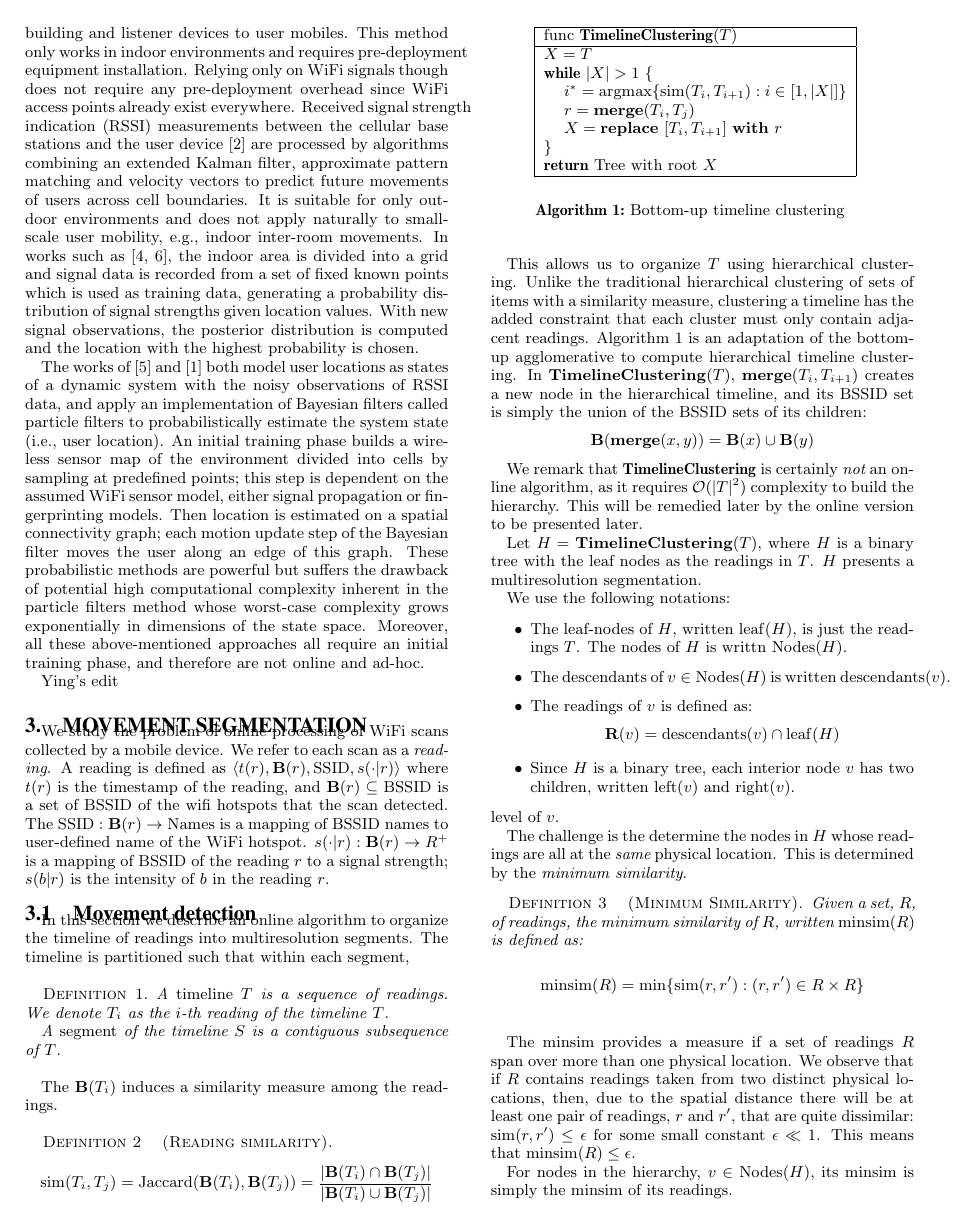
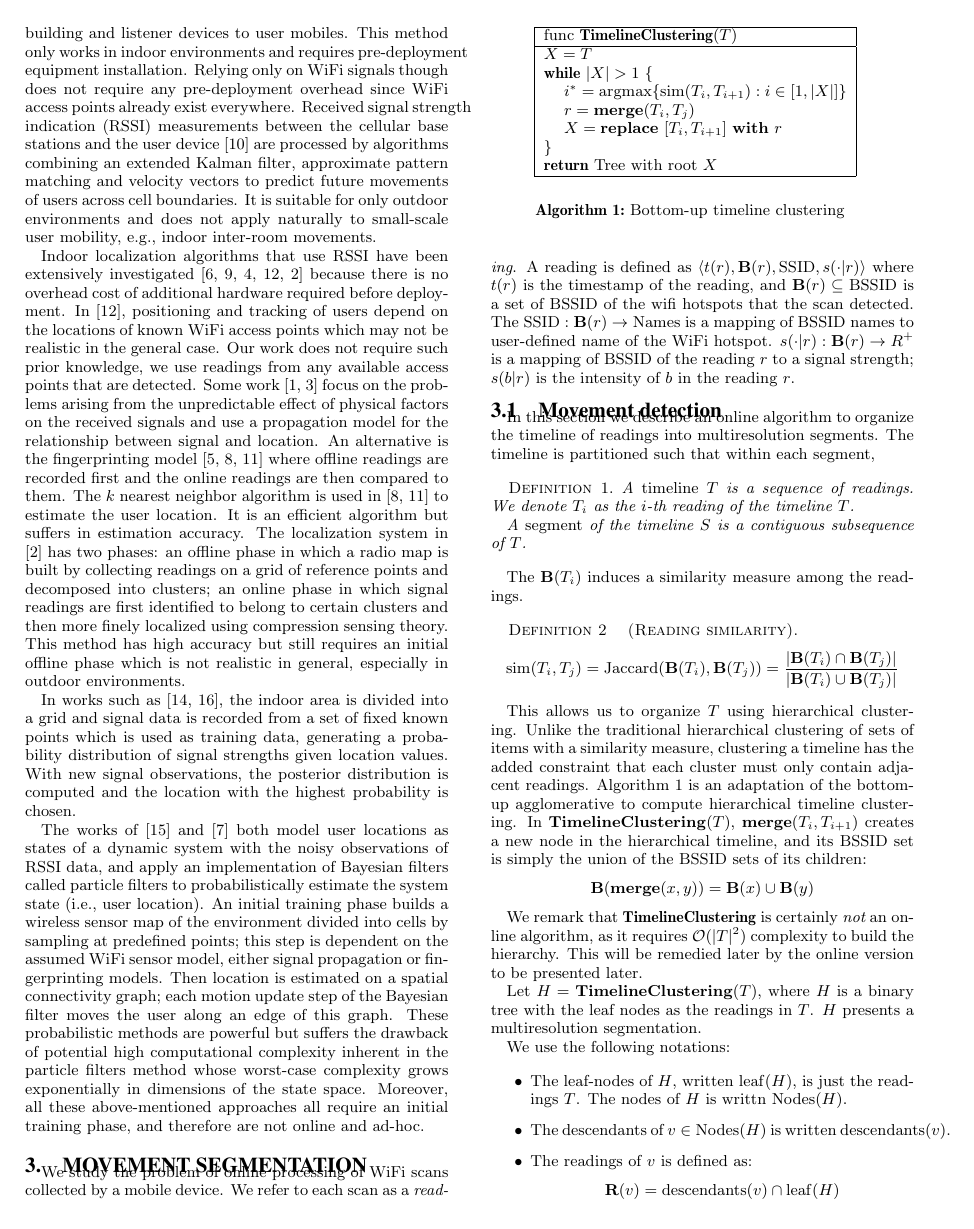
Before and after one commit to kenpu/mobile-ssid-analysis, a LaTeX paper (paper/main.tex, which reads paper/relatedwork.tex): page 2 of 6 before the commit and page 2 of 7 after it. Compiled offline with pdfLaTeX.

Commit message:
add to relatedwork

```diff
--- a/paper/relatedwork.tex
+++ b/paper/relatedwork.tex
@@ -1,10 +1,59 @@
 \section{Related Work}
-Radio frequency and ultrasonic signals are used in conjunction \cite{priyantha2000cricket} to estimate the location of mobile devices, with the overhead of installing beacon devices throughout the building and listener devices to user mobiles.  This method only works in indoor environments and requires pre-deployment equipment installation.  Relying only on WiFi signals though does not require any pre-deployment overhead since WiFi access points already exist everywhere.
-Received signal strength indication (RSSI) measurements between the cellular base stations and the user device \cite{liu1997hierarchical} are processed by algorithms combining an extended Kalman filter, approximate pattern matching and velocity vectors to predict future movements of users across cell boundaries.  It is suitable for only outdoor environments and does not apply naturally to small-scale user mobility, e.g., indoor inter-room movements.
-In works such as \cite{roos2002probabilistic,smailagic2002location},
-the indoor area is divided into a grid and signal data is recorded from a set of fixed known points which is used as training data, generating a probability distribution of signal strengths given location values.  With new signal observations, the posterior distribution is computed and the location with the highest probability is chosen.
+Radio frequency and ultrasonic signals are used in conjunction
+\cite{priyantha2000cricket} to estimate the location of mobile devices, with
+the overhead of installing beacon devices throughout the building and listener
+devices to user mobiles.  This method only works in indoor environments and
+requires pre-deployment equipment installation.  Relying only on WiFi signals
+though does not require any pre-deployment overhead since WiFi access points
+already exist everywhere.  Received signal strength indication (RSSI)
+measurements between the cellular base stations and the user device
+\cite{liu1997hierarchical} are processed by algorithms combining an extended
+Kalman filter, approximate pattern matching and velocity vectors to predict
+future movements of users across cell boundaries.  It is suitable for only
+outdoor environments and does not apply naturally to small-scale user mobility,
+e.g., indoor inter-room movements.
 
-The works of \cite{seshadri2005bayesian} and \cite{letchner2005large} both model user locations as states of a dynamic system with the noisy observations of RSSI data, and apply an implementation of Bayesian filters called particle filters to probabilistically estimate the system state (i.e., user location).  An initial training phase builds a wireless sensor map of the environment divided into cells by sampling at predefined points; this step is dependent on the assumed WiFi sensor model, either signal propagation or fingerprinting models.  Then location is estimated on a spatial connectivity graph; each motion update step of the Bayesian filter moves the user along an edge of this graph.  These probabilistic methods are powerful but suffers the drawback of potential high computational complexity inherent in the particle filters method whose worst-case complexity grows exponentially in dimensions of the state space.
-Moreover, all these above-mentioned approaches all require an initial training phase, and therefore are not online and ad-hoc.
+Indoor localization algorithms that use RSSI have been extensively investigated
+\cite{kushki2007kernel,liu2005signal,
+hatami2005comparative,paul2008wi,feng2012received} because there is no overhead
+cost of additional hardware required before deployment.  In \cite{paul2008wi},
+positioning and tracking of users depend on the locations of known WiFi access
+points which may not be realistic in the general case.  Our work does not
+require such prior knowledge, we use readings from any available access points
+that are detected.  Some work \cite{bahl2000radar,ferris2006gaussian} focus on
+the problems arising from the unpredictable effect of physical factors on the
+received signals and use a propagation model for the relationship between
+signal and location.  An alternative is the fingerprinting model
+\cite{kaemarungsi2004modeling,li2006indoor, ma2008cluster} where offline
+readings are recorded first and the online readings are then compared to them.
+The $k$ nearest neighbor algorithm is used in \cite{li2006indoor,ma2008cluster}
+to estimate the user location.  It is an efficient algorithm but suffers in
+estimation accuracy.  The localization system in \cite{feng2012received} has
+two phases: an offline phase in which a radio map is built by collecting
+readings on a grid of reference points and decomposed into clusters; an online
+phase in which signal readings are first identified to belong to certain
+clusters and then more finely localized using compression sensing theory.  This
+method has high accuracy but still requires an initial offline phase which is
+not realistic in general, especially in outdoor environments.
 
-Ying's edit
+In works such as \cite{roos2002probabilistic,smailagic2002location}, the indoor
+area is divided into a grid and signal data is recorded from a set of fixed
+known points which is used as training data, generating a probability
+distribution of signal strengths given location values.  With new signal
+observations, the posterior distribution is computed and the location with the
+highest probability is chosen.
+
+The works of \cite{seshadri2005bayesian} and \cite{letchner2005large} both
+model user locations as states of a dynamic system with the noisy observations
+of RSSI data, and apply an implementation of Bayesian filters called particle
+filters to probabilistically estimate the system state (i.e., user location).
+An initial training phase builds a wireless sensor map of the environment
+divided into cells by sampling at predefined points; this step is dependent on
+the assumed WiFi sensor model, either signal propagation or fingerprinting
+models.  Then location is estimated on a spatial connectivity graph; each
+motion update step of the Bayesian filter moves the user along an edge of this
+graph.  These probabilistic methods are powerful but suffers the drawback of
+potential high computational complexity inherent in the particle filters method
+whose worst-case complexity grows exponentially in dimensions of the state
+space.  Moreover, all these above-mentioned approaches all require an initial
+training phase, and therefore are not online and ad-hoc.
```
Also changed, not shown: paper/references.bib (+92 -0 lines).
